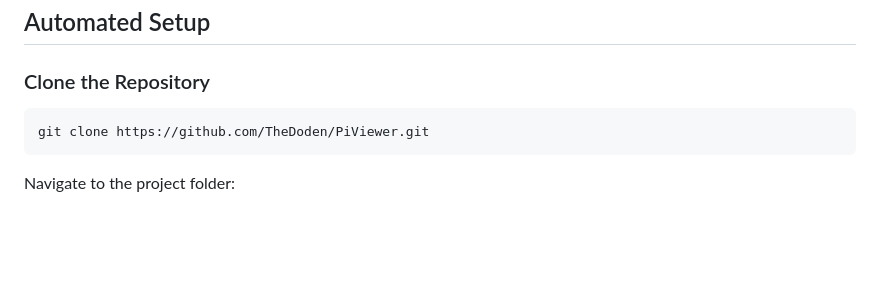
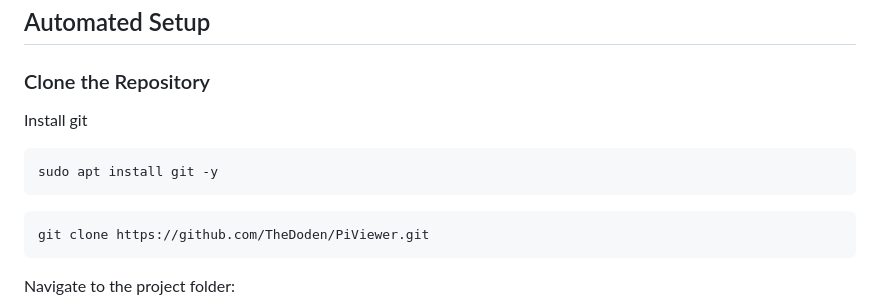
Before and after one commit to tpersp/PiViewer, a Markdown page: README.md, the part around the change. Drawn GitHub-style; blank space fills up the shorter version.

Commit message:
Update README.md
Added step to install git

````diff
--- a/README.md
+++ b/README.md
@@ -61,7 +61,10 @@ Reboot the system to ensure that X11 starts properly.
 ## Automated Setup
 
 ### Clone the Repository
-
+Install git
+```
+sudo apt install git -y
+```
 ```
 git clone https://github.com/TheDoden/PiViewer.git
 ```
````
